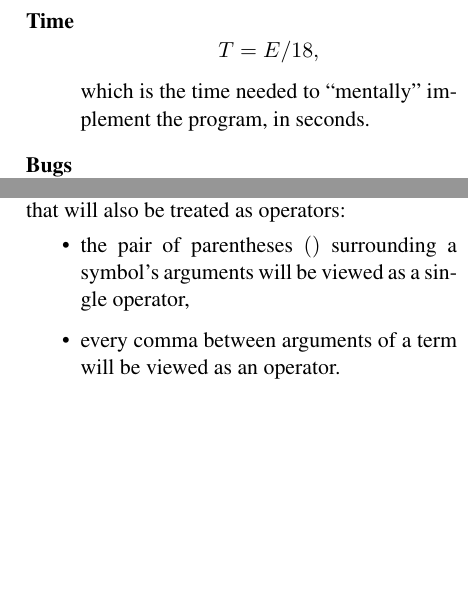
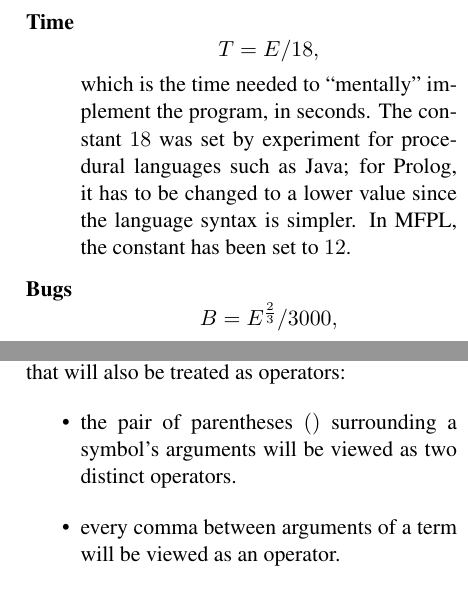
Before and after one commit to saf/Metrics-for-Prolog, a LaTeX paper (metrics.tex): two parts of the columns of pages 3 and 4 of 5, joined at a grey line, cut so that both start at the same text, the shorter picture padded with empty space. Compiled offline with pdfLaTeX.

Commit message:
'()' operator divided into two
Introduced the '(' and ')' operators instead of the '()' operator.
Changed the constant in the time estimate.

```diff
--- a/metrics.tex
+++ b/metrics.tex
@@ -154,7 +154,10 @@ metrics of code, including:
 \begin{description}
 \item[Time]
 $$T = E/18,$$ which is the time needed to ``mentally'' implement the
-  program, in seconds.
+  program, in seconds. The constant $18$ was set by experiment for
+  procedural languages such as Java; for Prolog, it has to be changed
+  to a lower value since the language syntax is simpler. In MFPL,
+  the constant has been set to $12$.
 \item[Bugs]
 $$B = E^{\frac{2}{3}}/3000,$$ which is the number of bugs that are
   delivered, on average, inside the program.
@@ -234,7 +237,7 @@ There are also a few purely syntactical tokens that will also be
 treated as operators:
 \begin{itemize}
 \item the pair of parentheses $()$ surrounding a symbol's arguments
-  will be viewed as a single operator,
+  will be viewed as two distinct operators.
 \item every comma between arguments of a term will be viewed as an
   operator.
 \item the dot that stands after every Prolog term will be viewed as a
```
Also changed, not shown: 1 other file.
